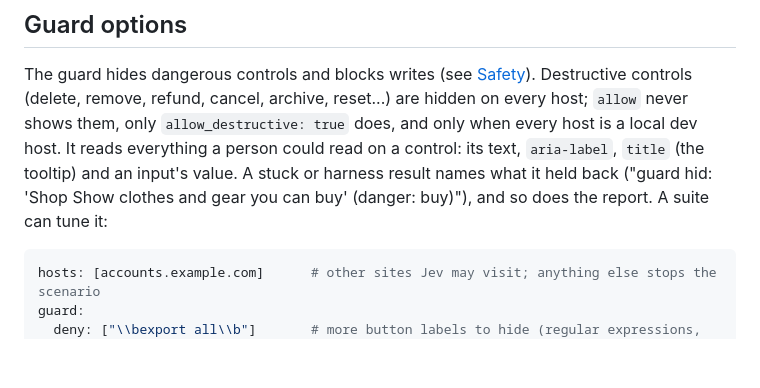
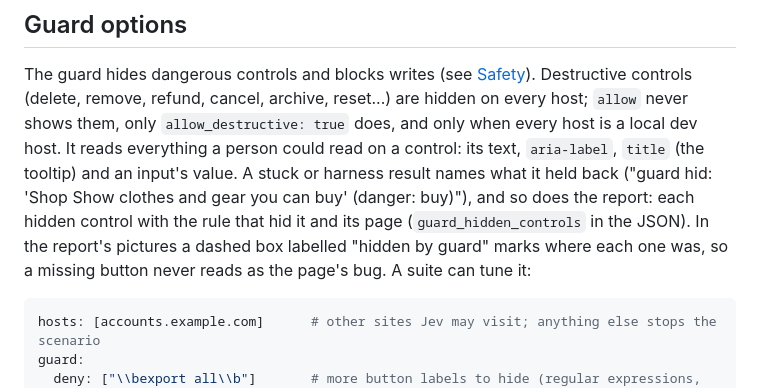
Before and after one commit to HanamoriLabs/qajev, a Markdown page: docs/writing-tests.md, the part around the change. GitHub-like rendering; blank space fills up the shorter version.

````diff
--- a/docs/writing-tests.md
+++ b/docs/writing-tests.md
@@ -325,7 +325,9 @@ remove, refund, cancel, archive, reset...) are hidden on every host; `allow` nev
 `allow_destructive: true` does, and only when every host is a local dev host. It reads everything a person could
 read on a control: its text, `aria-label`, `title` (the tooltip) and an input's value. A stuck or harness result
 names what it held back ("guard hid: 'Shop Show clothes and gear you can buy' (danger: buy)"), and so does the
-report. A suite can tune it:
+report: each hidden control with the rule that hid it and its page (`guard_hidden_controls` in the JSON). In the
+report's pictures a dashed box labelled "hidden by guard" marks where each one was, so a missing button never reads
+as the page's bug. A suite can tune it:
 
 ```yaml
 hosts: [accounts.example.com]      # other sites Jev may visit; anything else stops the scenario
````
Also changed, not shown: CHANGELOG.md (+7 -0 lines).
